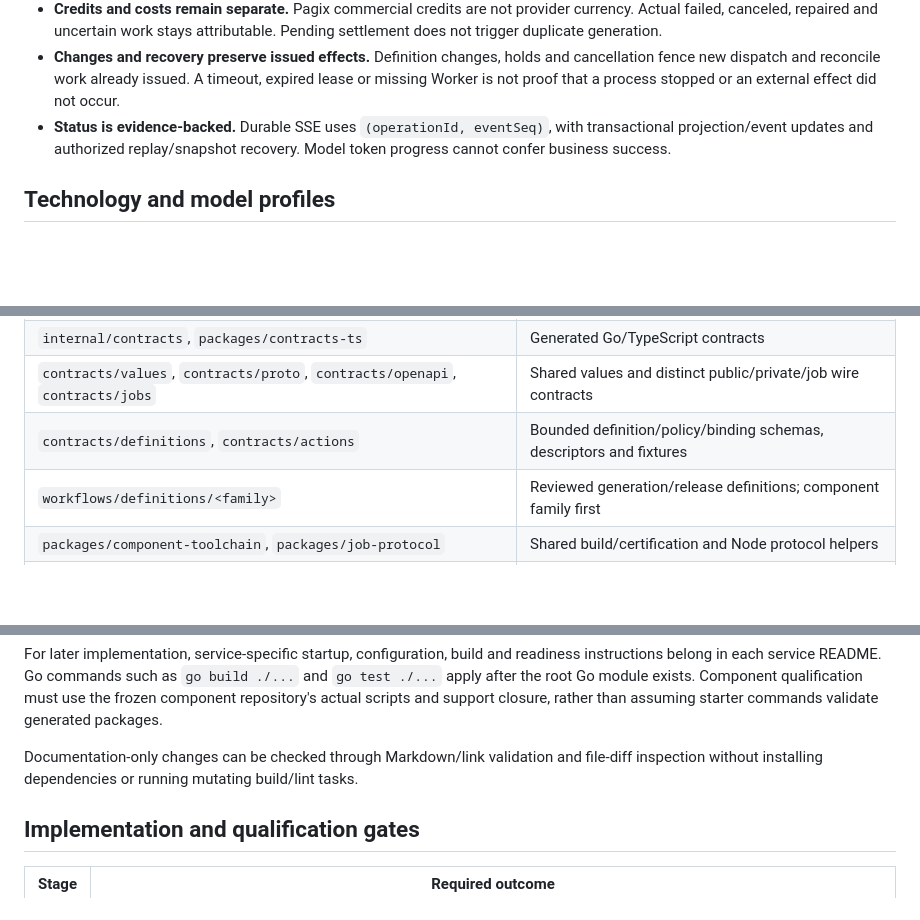
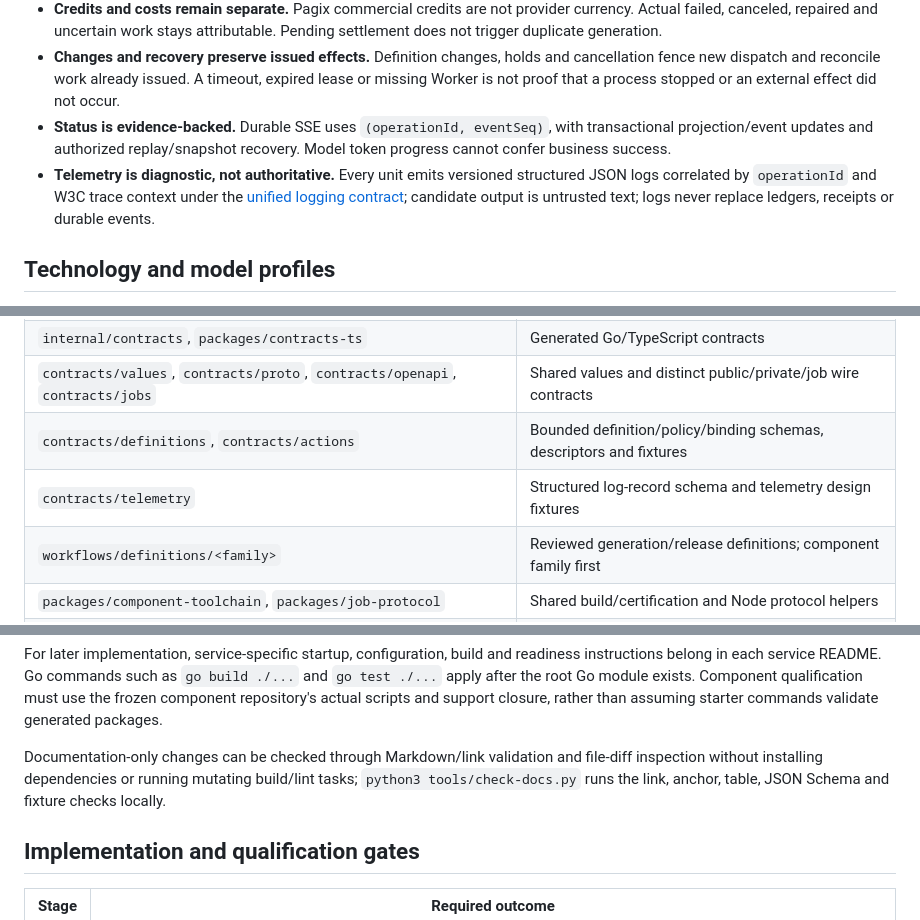
Before and after one commit to ancyloce/anvilkit-services, a Markdown page: README.md, 3 parts joined by grey strips. Drawn GitHub-style; blank space fills up the shorter version.

Commit message:
📝 docs: update README.md to include telemetry logging details and enhance documentation verification instructions

```diff
--- a/README.md
+++ b/README.md
@@ -61,6 +61,7 @@ The execution adapter is internal code at `services/agent/workflow/internal/exec
 - **Credits and costs remain separate.** Pagix commercial credits are not provider currency. Actual failed, canceled, repaired and uncertain work stays attributable. Pending settlement does not trigger duplicate generation.
 - **Changes and recovery preserve issued effects.** Definition changes, holds and cancellation fence new dispatch and reconcile work already issued. A timeout, expired lease or missing Worker is not proof that a process stopped or an external effect did not occur.
 - **Status is evidence-backed.** Durable SSE uses `(operationId, eventSeq)`, with transactional projection/event updates and authorized replay/snapshot recovery. Model token progress cannot confer business success.
+- **Telemetry is diagnostic, not authoritative.** Every unit emits versioned structured JSON logs correlated by `operationId` and W3C trace context under the [unified logging contract](docs/architecture/plans/operations.md#logging); candidate output is untrusted text; logs never replace ledgers, receipts or durable events.
 
 ## Technology and model profiles
 
@@ -90,6 +91,7 @@ Additional planned paths from the [implementation layout](docs/architecture/plan
 | `internal/contracts`, `packages/contracts-ts` | Generated Go/TypeScript contracts |
 | `contracts/values`, `contracts/proto`, `contracts/openapi`, `contracts/jobs` | Shared values and distinct public/private/job wire contracts |
 | `contracts/definitions`, `contracts/actions` | Bounded definition/policy/binding schemas, descriptors and fixtures |
+| `contracts/telemetry` | Structured log-record schema and telemetry design fixtures |
 | `workflows/definitions/<family>` | Reviewed generation/release definitions; component family first |
 | `packages/component-toolchain`, `packages/job-protocol` | Shared build/certification and Node protocol helpers |
 | `deploy/<environment>`, `releases` | Environment profiles and immutable compatibility/release manifests |
@@ -110,7 +112,7 @@ The web starter currently references `@repo/ui`, which is absent from this check
 
 For later implementation, service-specific startup, configuration, build and readiness instructions belong in each service README. Go commands such as `go build ./...` and `go test ./...` apply after the root Go module exists. Component qualification must use the frozen component repository's actual scripts and support closure, rather than assuming starter commands validate generated packages.
 
-Documentation-only changes can be checked through Markdown/link validation and file-diff inspection without installing dependencies or running mutating build/lint tasks.
+Documentation-only changes can be checked through Markdown/link validation and file-diff inspection without installing dependencies or running mutating build/lint tasks; `python3 tools/check-docs.py` runs the link, anchor, table, JSON Schema and fixture checks locally.
 
 ## Implementation and qualification gates
 
```
